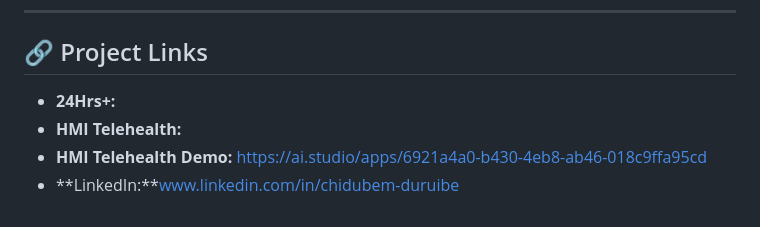
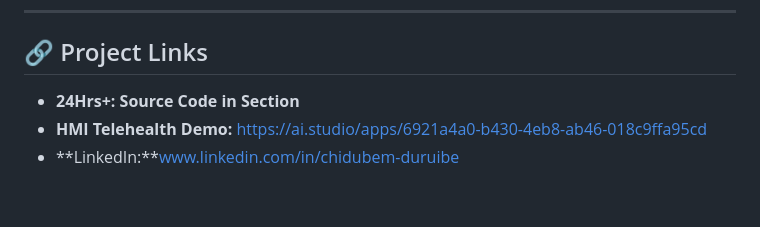
Before and after one commit to Chidubem-Duruibe/Tech-Projects, a Markdown page: README.md, the part around one of its changes. Rendered like a GitHub page.

```diff
--- a/README.md
+++ b/README.md
@@ -51,7 +51,6 @@ I am continuing to expand this portfolio through additional cybersecurity labs,
 
 ## 🔗 Project Links
 
-- **24Hrs+:**
-- **HMI Telehealth:**
+- **24Hrs+: Source Code in Section**
 - **HMI Telehealth Demo:** https://ai.studio/apps/6921a4a0-b430-4eb8-ab46-018c9ffa95cd
 - **LinkedIn:**www.linkedin.com/in/chidubem-duruibe
```
Also changed, not shown: other parts of README.md (+1 -1 lines).
